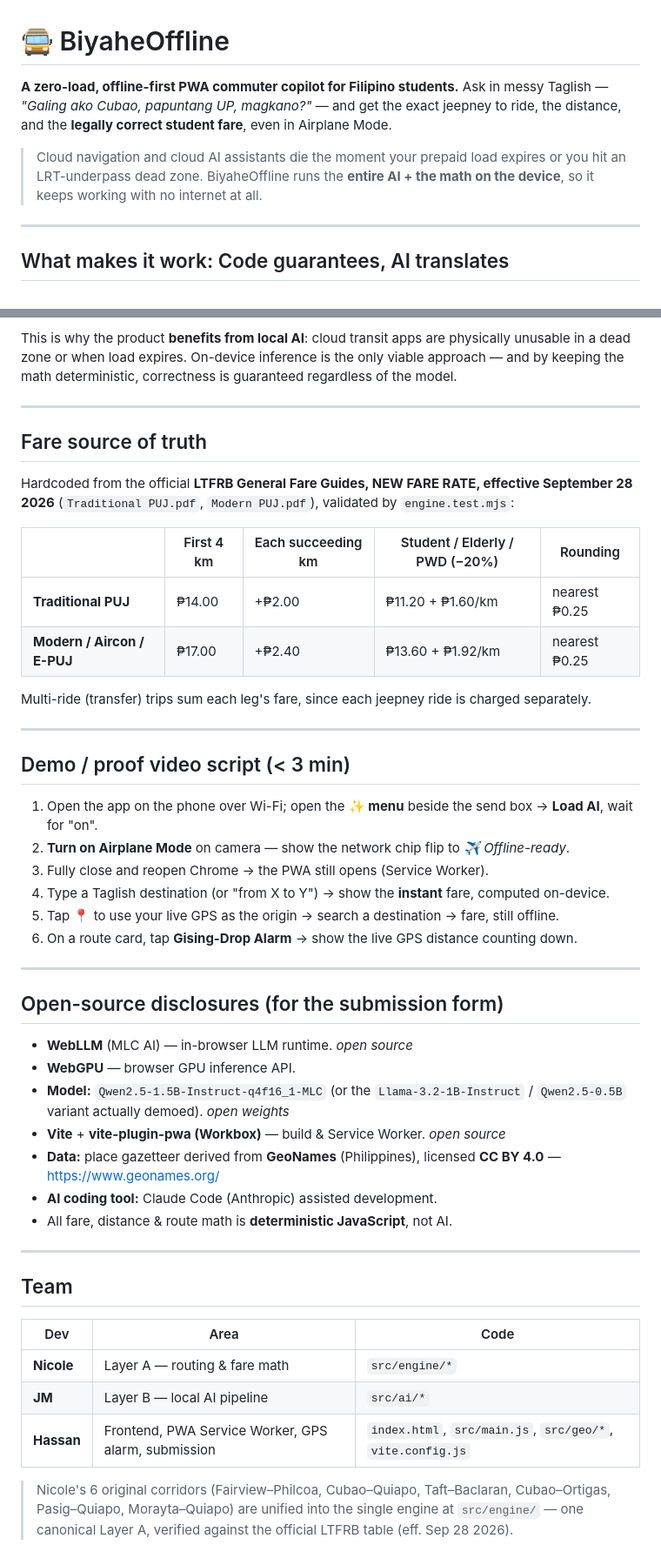
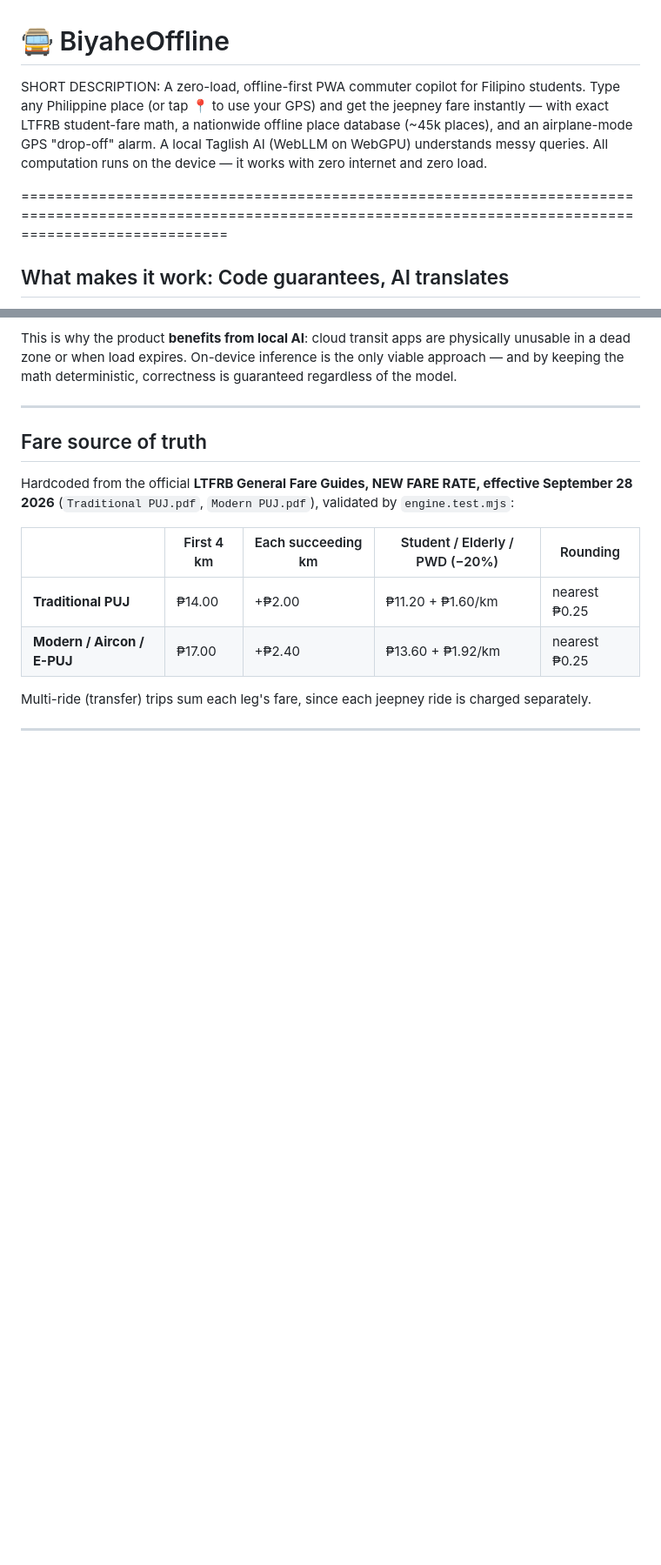
Before and after one commit to keltaguinod/Project-Fare-AI, a Markdown page: README.md, 2 parts joined by grey strips. Shown at 87% size. Rendered like a GitHub page; blank space fills up the shorter version.

Commit message:
Revise README with detailed app description
Updated the README to provide a more detailed description of the app's functionality and removed the demo script and open-source disclosures sections.

```diff
--- a/README.md
+++ b/README.md
@@ -1,14 +1,10 @@
 # 🚍 BiyaheOffline
 
-**A zero-load, offline-first PWA commuter copilot for Filipino students.**
-Ask in messy Taglish — *"Galing ako Cubao, papuntang UP, magkano?"* — and get the exact
-jeepney to ride, the distance, and the **legally correct student fare**, even in Airplane Mode.
+SHORT DESCRIPTION:
+A zero-load, offline-first PWA commuter copilot for Filipino students. Type any Philippine place (or tap 📍 to use your GPS) and get the jeepney fare instantly — with exact LTFRB student-fare math, a nationwide offline place database (~45k places), and an airplane-mode GPS "drop-off" alarm. A local Taglish AI (WebLLM on WebGPU) understands messy queries. All computation runs on the device — it works with zero internet and zero load.
 
-> Cloud navigation and cloud AI assistants die the moment your prepaid load expires or you
-> hit an LRT-underpass dead zone. BiyaheOffline runs the **entire AI + the math on the
-> device**, so it keeps working with no internet at all.
 
----
+======================================================================================================================================================================
 
 ## What makes it work: Code guarantees, AI translates
 
@@ -178,38 +174,3 @@ September 28 2026** (`Traditional PUJ.pdf`, `Modern PUJ.pdf`), validated by `eng
 Multi-ride (transfer) trips sum each leg's fare, since each jeepney ride is charged separately.
 
 ---
-
-## Demo / proof video script (< 3 min)
-
-1. Open the app on the phone over Wi-Fi; open the **✨ menu** beside the send box → **Load AI**, wait for "on".
-2. **Turn on Airplane Mode** on camera — show the network chip flip to *✈ Offline-ready*.
-3. Fully close and reopen Chrome → the PWA still opens (Service Worker).
-4. Type a Taglish destination (or "from X to Y") → show the **instant** fare, computed on-device.
-5. Tap **📍** to use your live GPS as the origin → search a destination → fare, still offline.
-6. On a route card, tap **Gising-Drop Alarm** → show the live GPS distance counting down.
-
----
-
-## Open-source disclosures (for the submission form)
-
-- **WebLLM** (MLC AI) — in-browser LLM runtime. _open source_
-- **WebGPU** — browser GPU inference API.
-- **Model:** `Qwen2.5-1.5B-Instruct-q4f16_1-MLC` (or the `Llama-3.2-1B-Instruct` / `Qwen2.5-0.5B` variant actually demoed). _open weights_
-- **Vite** + **vite-plugin-pwa (Workbox)** — build & Service Worker. _open source_
-- **Data:** place gazetteer derived from **GeoNames** (Philippines), licensed **CC BY 4.0** — https://www.geonames.org/
-- **AI coding tool:** Claude Code (Anthropic) assisted development.
-- All fare, distance & route math is **deterministic JavaScript**, not AI.
-
----
-
-## Team
-
-| Dev | Area | Code |
-|---|---|---|
-| **Nicole** | Layer A — routing & fare math | `src/engine/*` |
-| **JM** | Layer B — local AI pipeline | `src/ai/*` |
-| **Hassan** | Frontend, PWA Service Worker, GPS alarm, submission | `index.html`, `src/main.js`, `src/geo/*`, `vite.config.js` |
-
-> Nicole's 6 original corridors (Fairview–Philcoa, Cubao–Quiapo, Taft–Baclaran, Cubao–Ortigas,
-> Pasig–Quiapo, Morayta–Quiapo) are unified into the single engine at `src/engine/` — one
-> canonical Layer A, verified against the official LTFRB table (eff. Sep 28 2026).
```
